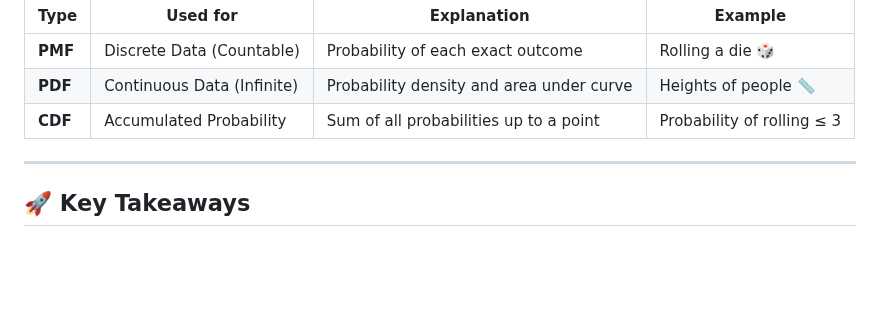
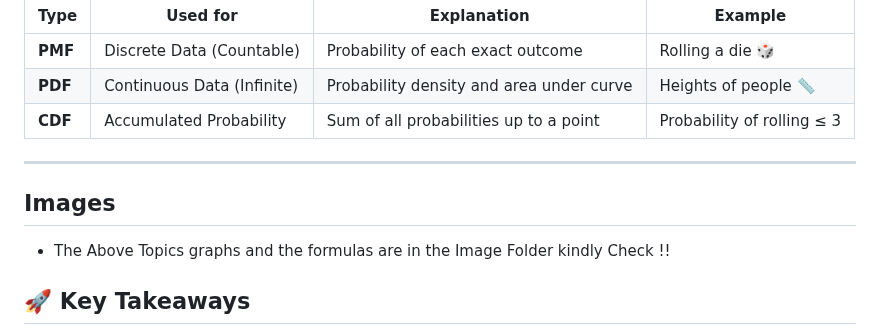
Before and after one commit to Ananddd06/Beginner_to_Advance_Machine_Learning_for_Freshers, a Markdown page: 3.Probability/2.Probability_Distribution_Functions.md, the part around one of its changes. Rendered like a GitHub page; blank space fills up the shorter version.

Commit message:
Added the content

```diff
--- a/3.Probability/2.Probability_Distribution_Functions.md
+++ b/3.Probability/2.Probability_Distribution_Functions.md
@@ -101,6 +99,10 @@ P(≤ 1) = 1/6 P(≤ 2) = 1/6 + 1/6 = 2/6 P(≤ 3) = 2/6 + 1/6 = 3/6 P(≤ 4) =
 
 ---
 
+## Images
+
+- The Above Topics graphs and the formulas are in the Image Folder kindly Check !!
+
 ## 🚀 **Key Takeaways**
 
 ✔ **PMF** is for **discrete** values (e.g., dice, number of heads in coin tosses).
```
Also changed, not shown: other parts of 3.Probability/2.Probability_Distribution_Functions.md (+0 -2 lines).
